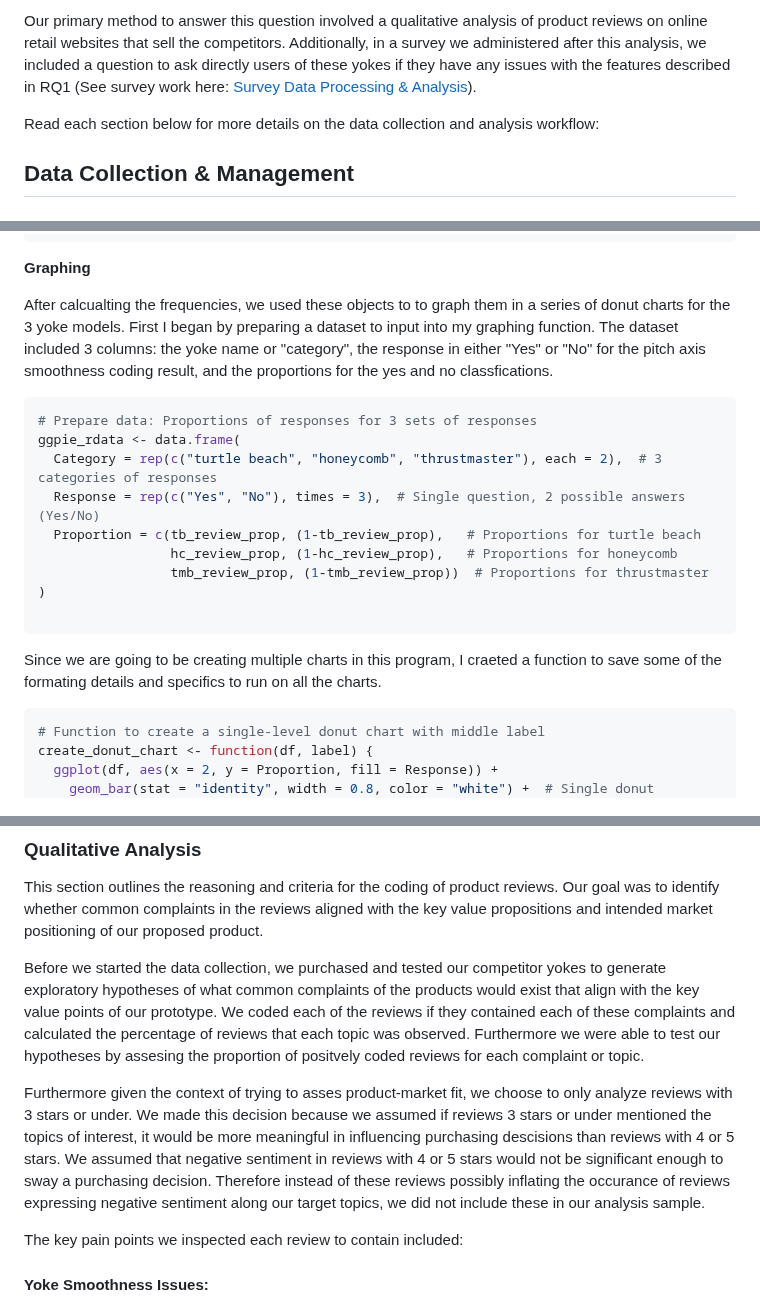
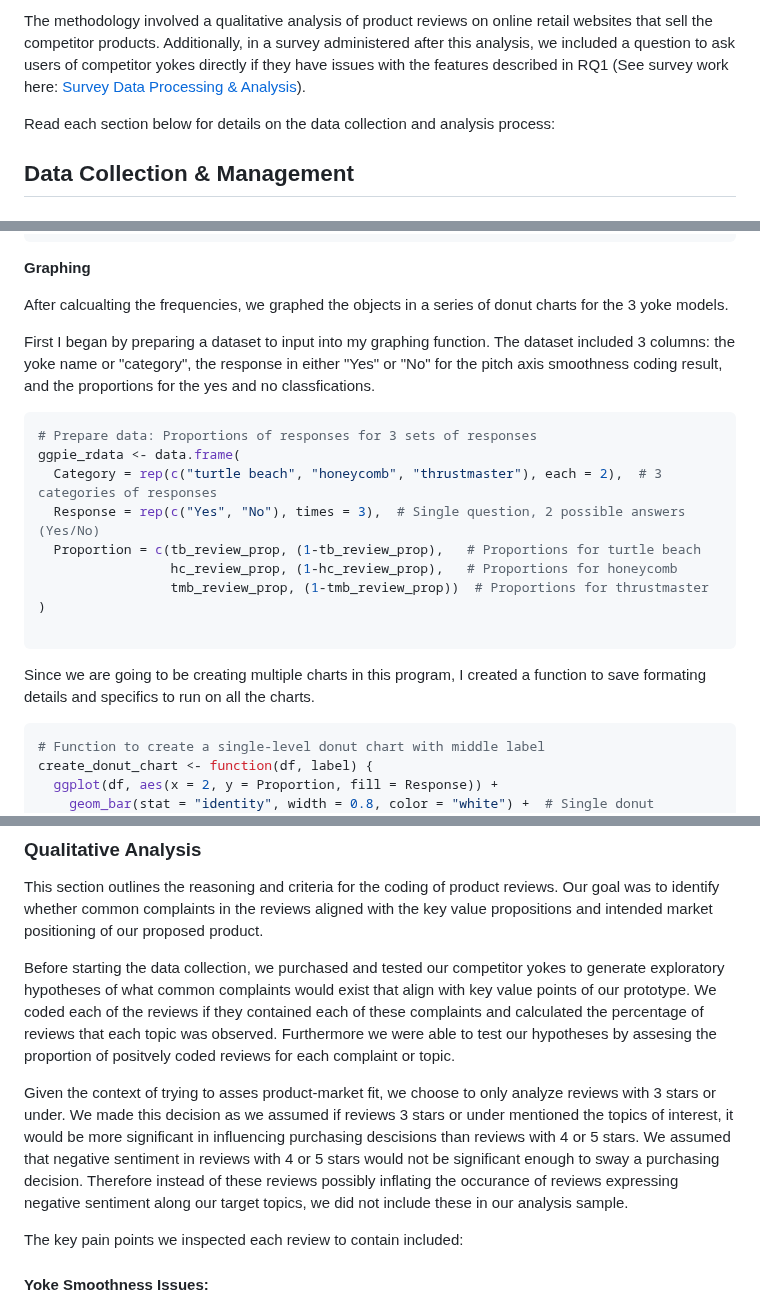
Before and after one commit to sufiyan-syed0921/market-validation-fsy, a Markdown page: product_reviews/README.md, 3 parts joined by grey strips. Drawn GitHub-style.

````diff
--- a/product_reviews/README.md
+++ b/product_reviews/README.md
@@ -6,7 +6,7 @@ The primary objective of this segment is to gain insights toward RQ1:
 
-Our primary method to answer this question involved a qualitative analysis of product reviews on online retail websites that sell the competitors. Additionally, in a survey we administered after this analysis, we included a question to ask directly users of these yokes if they have any issues with the features described in RQ1 (See survey work here: [Survey Data Processing & Analysis](https://github.com/sufiyan-syed0921/market-validation-fsy/tree/main/survey)).
+The methodology involved a qualitative analysis of product reviews on online retail websites that sell the competitor products. Additionally, in a survey administered after this analysis, we included a question to ask users of competitor yokes directly if they have issues with the features described in RQ1 (See survey work here: [Survey Data Processing & Analysis](https://github.com/sufiyan-syed0921/market-validation-fsy/tree/main/survey)).
 
-Read each section below for more details on the data collection and analysis workflow:
+Read each section below for details on the data collection and analysis process:
 
 ## Data Collection & Management
 
@@ -230,7 +232,9 @@ tmb_review_prop
 
 **Graphing**
 
-After calcualting the frequencies, we used these objects to to graph them in a series of donut charts for the 3 yoke models. First I began by preparing a dataset to input into my graphing function. The dataset included 3 columns: the yoke name or "category", the response in either "Yes" or "No" for the pitch axis smoothness coding result, and the proportions for the yes and no classfications.
+After calcualting the frequencies, we graphed the objects in a series of donut charts for the 3 yoke models.
+
+First I began by preparing a dataset to input into my graphing function. The dataset included 3 columns: the yoke name or "category", the response in either "Yes" or "No" for the pitch axis smoothness coding result, and the proportions for the yes and no classfications.
 
 ``` R
 # Prepare data: Proportions of responses for 3 sets of responses
@@ -244,7 +248,7 @@ ggpie_rdata <- data.frame(
 
 ```
 
-Since we are going to be creating multiple charts in this program, I craeted a function to save some of the formating details and specifics to run on all the charts.
+Since we are going to be creating multiple charts in this program, I created a function to save formating details and specifics to run on all the charts.
 
 ```R
 # Function to create a single-level donut chart with middle label
@@ -292,9 +296,9 @@ View output [here](https://github.com/sufiyan-syed0921/market-validation-fsy/tre
 
 This section outlines the reasoning and criteria for the coding of product reviews. Our goal was to identify whether common complaints in the reviews aligned with the key value propositions and intended market positioning of our proposed product.
 
-Before we started the data collection, we purchased and tested our competitor yokes to generate exploratory hypotheses of what common complaints of the products would exist that align with the key value points of our prototype. We coded each of the reviews if they contained each of these complaints and calculated the percentage of reviews that each topic was observed. Furthermore we were able to test our hypotheses by assesing the proportion of positvely coded reviews for each complaint or topic.
+Before starting the data collection, we purchased and tested our competitor yokes to generate exploratory hypotheses of what common complaints would exist that align with key value points of our prototype. We coded each of the reviews if they contained each of these complaints and calculated the percentage of reviews that each topic was observed. Furthermore we were able to test our hypotheses by assesing the proportion of positvely coded reviews for each complaint or topic.
 
-Furthermore given the context of trying to asses product-market fit, we choose to only analyze reviews with 3 stars or under. We made this decision because we assumed if reviews 3 stars or under mentioned the topics of interest, it would be more meaningful in influencing purchasing descisions than reviews with 4 or 5 stars. We assumed that negative sentiment in reviews with 4 or 5 stars would not be significant enough to sway a purchasing decision. Therefore instead of these reviews possibly inflating the occurance of reviews expressing negative sentiment along our target topics, we did not include these in our analysis sample.
+Given the context of trying to asses product-market fit, we choose to only analyze reviews with 3 stars or under. We made this decision as we assumed if reviews 3 stars or under mentioned the topics of interest, it would be more significant in influencing purchasing descisions than reviews with 4 or 5 stars. We assumed that negative sentiment in reviews with 4 or 5 stars would not be significant enough to sway a purchasing decision. Therefore instead of these reviews possibly inflating the occurance of reviews expressing negative sentiment along our target topics, we did not include these in our analysis sample.
 
 The key pain points we inspected each review to contain included:
 
````
Also changed, not shown: other parts of product_reviews/README.md (+10 -8 lines).
